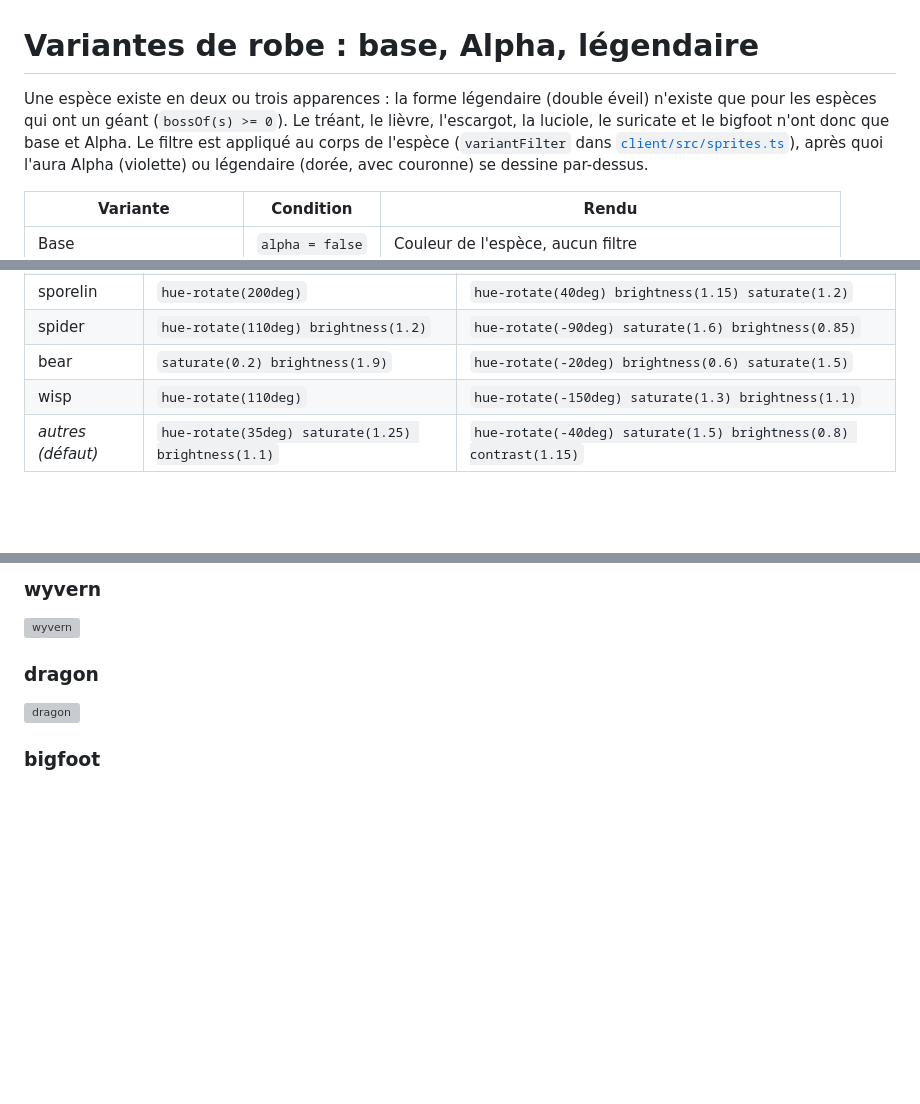
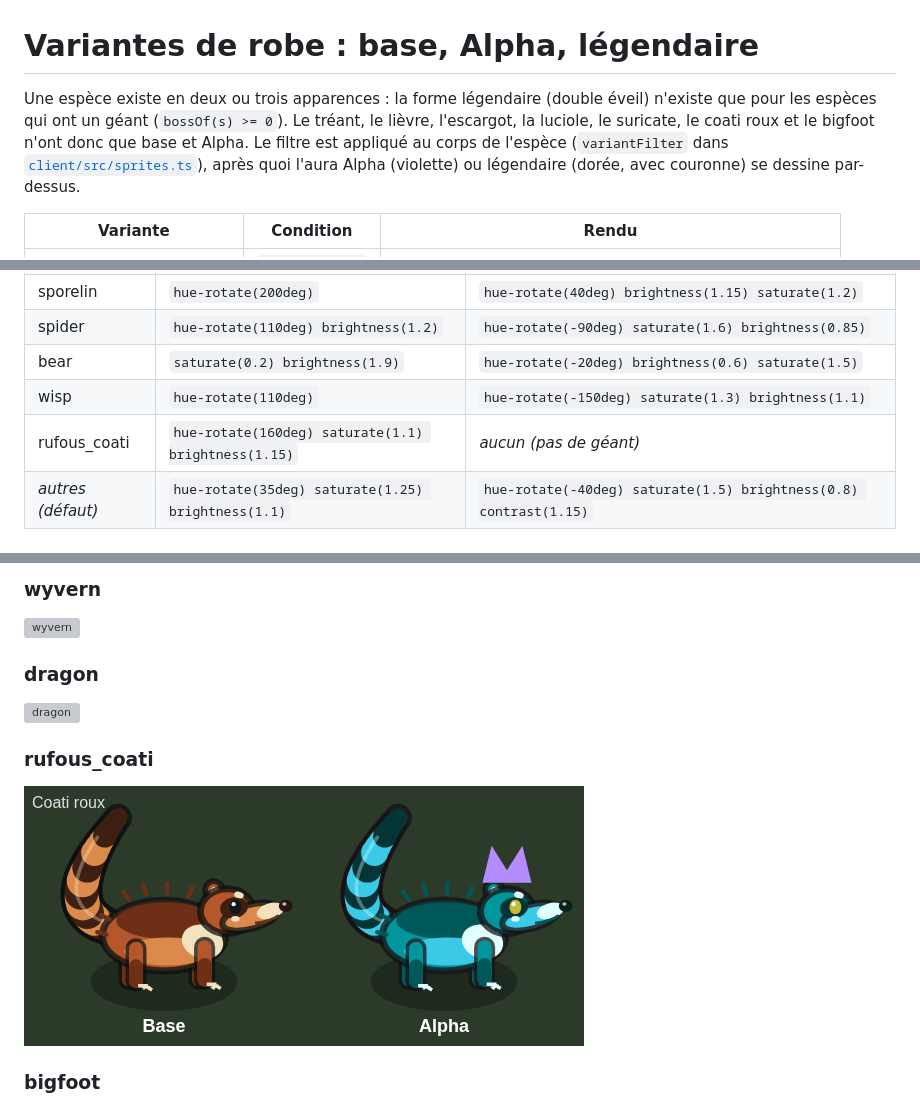
Before and after one commit to EAnathos/Fangleaf, a Markdown page: docs/variantes-alpha.md, 3 parts joined by grey strips. GitHub-like rendering; pictures changed too: docs/variantes-alpha/rufous_coati.png (added); blank space fills up the shorter version; grey boxes are pictures that could not be loaded.

Commit message:
Coati roux : robe de l'Alpha (filtre par espèce, pas de légendaire faute de géant) ; images et doc des variantes à jour
Co-Authored-By: Claude Sonnet 5.5 <noreply@anthropic.com>

```diff
--- a/docs/variantes-alpha.md
+++ b/docs/variantes-alpha.md
@@ -1,6 +1,6 @@
 # Variantes de robe : base, Alpha, légendaire
 
-Une espèce existe en deux ou trois apparences : la forme légendaire (double éveil) n'existe que pour les espèces qui ont un géant (`bossOf(s) >= 0`). Le tréant, le lièvre, l'escargot, la luciole, le suricate et le bigfoot n'ont donc que base et Alpha. Le filtre est appliqué au corps de l'espèce
+Une espèce existe en deux ou trois apparences : la forme légendaire (double éveil) n'existe que pour les espèces qui ont un géant (`bossOf(s) >= 0`). Le tréant, le lièvre, l'escargot, la luciole, le suricate, le coati roux et le bigfoot n'ont donc que base et Alpha. Le filtre est appliqué au corps de l'espèce
 (`variantFilter` dans [`client/src/sprites.ts`](../client/src/sprites.ts)), après quoi
 l'aura Alpha (violette) ou légendaire (dorée, avec couronne) se dessine par-dessus.
 
@@ -24,6 +24,7 @@ Pas de filtre pour : les boss, les sprites à clé forcée (`u.key`) et le flash
 | spider | `hue-rotate(110deg) brightness(1.2)` | `hue-rotate(-90deg) saturate(1.6) brightness(0.85)` |
 | bear | `saturate(0.2) brightness(1.9)` | `hue-rotate(-20deg) brightness(0.6) saturate(1.5)` |
 | wisp | `hue-rotate(110deg)` | `hue-rotate(-150deg) saturate(1.3) brightness(1.1)` |
+| rufous_coati | `hue-rotate(160deg) saturate(1.1) brightness(1.15)` | _aucun (pas de géant)_ |
 | _autres (défaut)_ | `hue-rotate(35deg) saturate(1.25) brightness(1.1)` | `hue-rotate(-40deg) saturate(1.5) brightness(0.8) contrast(1.15)` |
 
 ## Aperçu
@@ -150,6 +151,10 @@ Toutes les espèces (base, Alpha, et légendaire quand elle existe) : [variantes
 
 ![dragon](variantes-alpha/dragon.png)
 
+### rufous_coati
+
+![rufous_coati](variantes-alpha/rufous_coati.png)
+
 ### bigfoot
 
 ![bigfoot](variantes-alpha/bigfoot.png)
```
Also changed, not shown: 2 other files.
